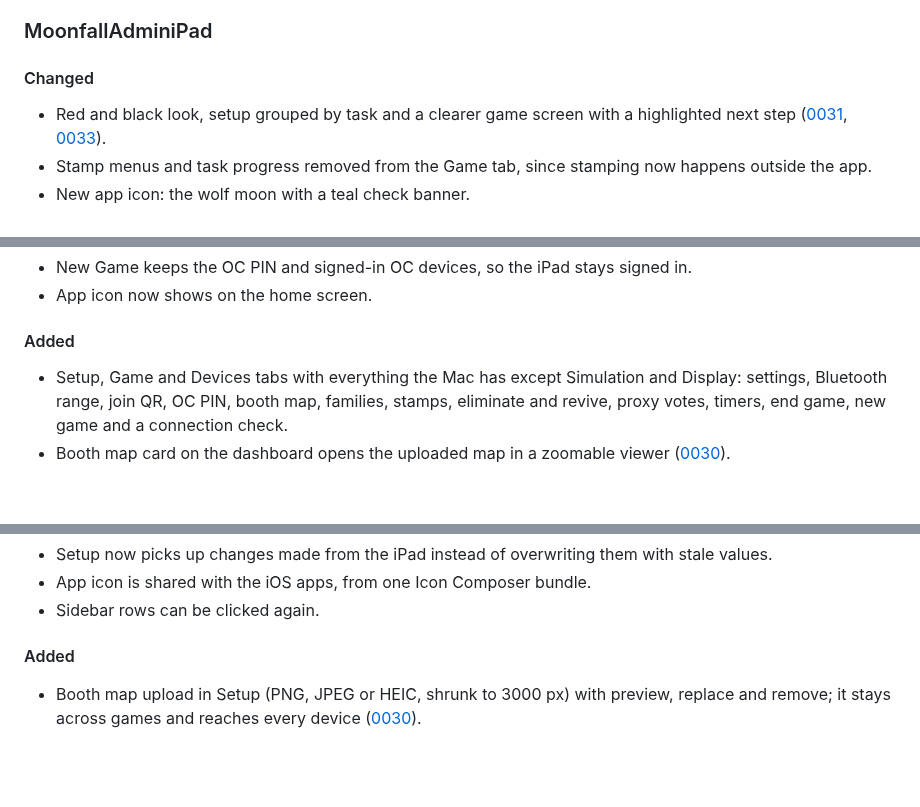
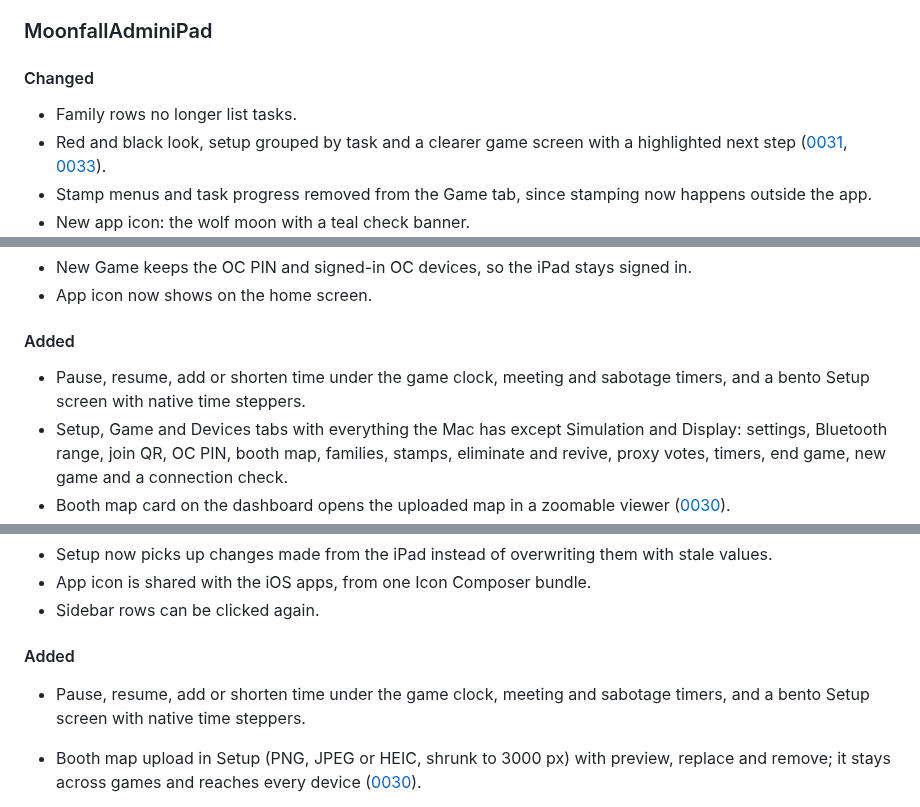
Before and after one commit to Andrew4Coding/academy-murder-mystery, a Markdown page: CHANGELOG.md, 3 parts joined by grey strips. GitHub-like rendering; blank space fills up the shorter version.

Commit message:
docs: [AND] add changelog entries for timer controls and setup

```diff
--- a/CHANGELOG.md
+++ b/CHANGELOG.md
@@ -67,6 +67,7 @@ Tooling and refactors that users can't see don't go here.
 
 #### Changed
 
+- Family rows no longer list tasks.
 - Red and black look, setup grouped by task and a clearer game screen with a highlighted next step ([0031](specs/features/0031-red-black-theme-and-accessibility.md), [0033](specs/features/0033-screen-restyle-and-ui-flow.md)).
 - Stamp menus and task progress removed from the Game tab, since stamping now happens outside the app.
 - New app icon: the wolf moon with a teal check banner.
@@ -80,6 +81,7 @@ Tooling and refactors that users can't see don't go here.
 
 #### Added
 
+- Pause, resume, add or shorten time under the game clock, meeting and sabotage timers, and a bento Setup screen with native time steppers.
 - Setup, Game and Devices tabs with everything the Mac has except Simulation and Display: settings, Bluetooth range, join QR, OC PIN, booth map, families, stamps, eliminate and revive, proxy votes, timers, end game, new game and a connection check.
 - Booth map card on the dashboard opens the uploaded map in a zoomable viewer ([0030](specs/features/0030-booth-map.md)).
 - Timers are one menu, and error and sabotage text keeps its colour on the icon only ([0027](specs/features/0027-hig-compliance.md)).
@@ -97,6 +99,7 @@ Tooling and refactors that users can't see don't go here.
 
 #### Added
 
+- Pause, resume, add or shorten time under the game clock, meeting and sabotage timers, and a bento Setup screen with native time steppers.
 - Booth map upload in Setup (PNG, JPEG or HEIC, shrunk to 3000 px) with preview, replace and remove; it stays across games and reaches every device ([0030](specs/features/0030-booth-map.md)).
 - Ring Bell button, separate from Start Discussion, plus a live Public Display preview in Display; the bell and the looped sabotage alarm are bundled sounds.
 - Debug Mode toggle in Setup: 2 families are enough, no kill or sabotage cooldown, and a kill never ends the game ([0028](specs/features/0028-debug-mode.md)).
```
Also changed, not shown: other parts of CHANGELOG.md (+1 -0 lines).
